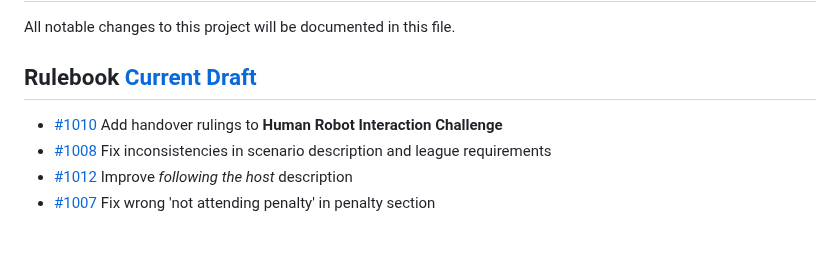
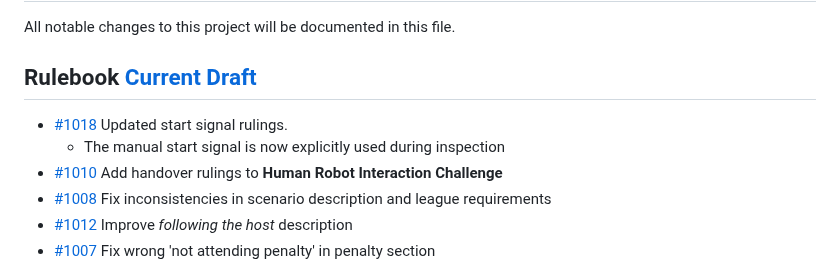
Before and after one commit to RoboCupAtHome/RuleBook, a Markdown page: CHANGELOG.md, the part around the change. Drawn GitHub-style; blank space fills up the shorter version.

Commit message:
add changelog

```diff
--- a/CHANGELOG.md
+++ b/CHANGELOG.md
@@ -13,6 +13,8 @@ All notable changes to this project will be documented in this file.
 
 ## Rulebook [Current Draft]
 
+* [#1018](https://github.com/RoboCupAtHome/RuleBook/pull/1018) Updated start signal rulings.
+  * The manual start signal is now explicitly used during inspection
 * [#1010](https://github.com/RoboCupAtHome/RuleBook/pull/1010) Add handover rulings to **Human Robot Interaction Challenge**
 * [#1008](https://github.com/RoboCupAtHome/RuleBook/pull/1008) Fix inconsistencies in scenario description and league requirements
 * [#1012](https://github.com/RoboCupAtHome/RuleBook/pull/1012) Improve *following the host* description
```
